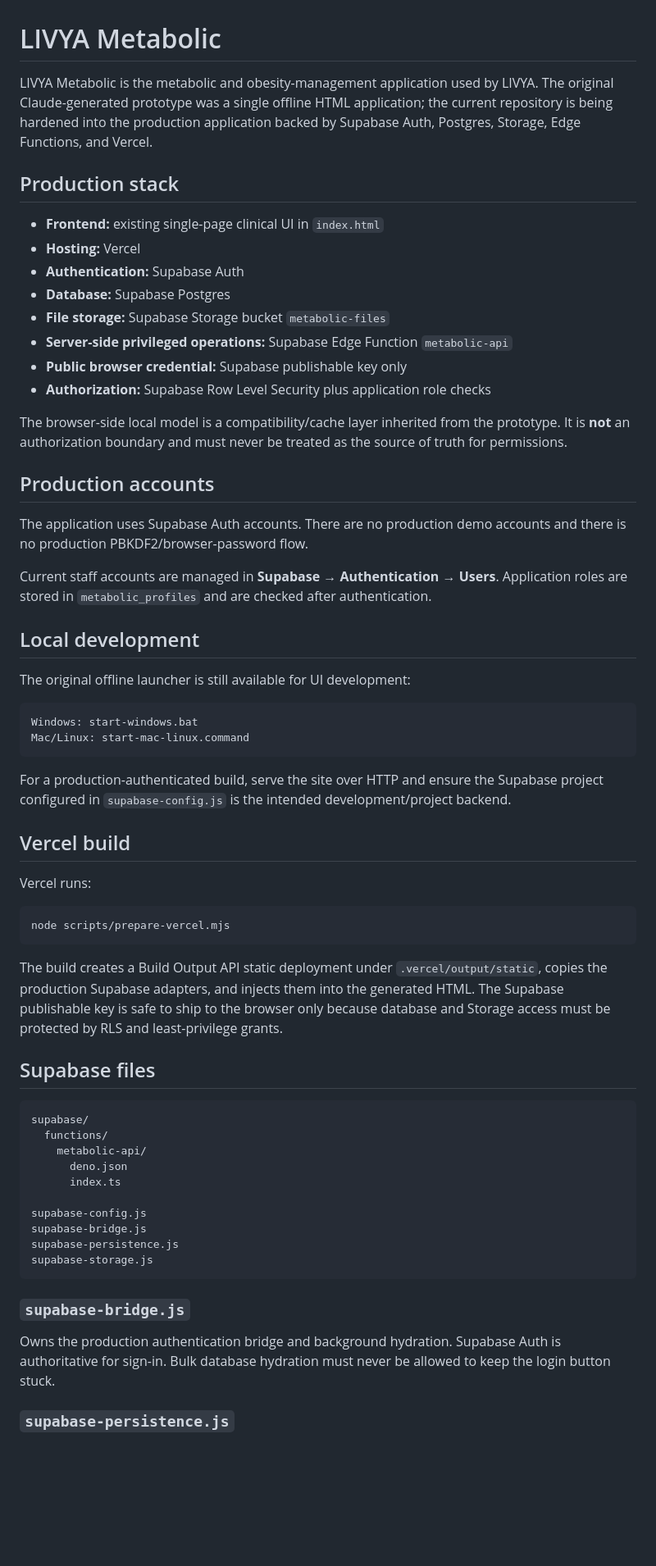
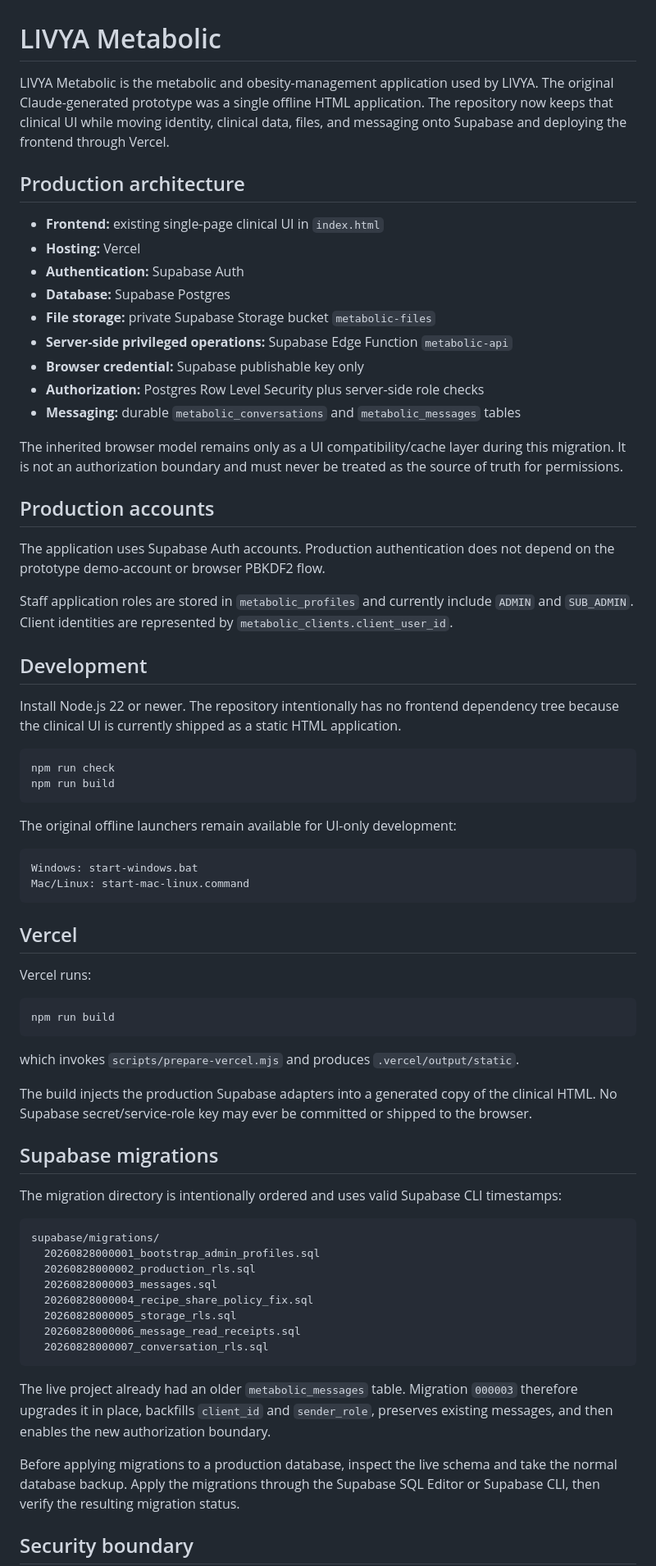
Before and after one commit to gearsganesh/livyametabolicreset, a Markdown page: README.md, the part around one of its changes. Shown at 82% size. GitHub-like rendering; blank space fills up the shorter version.

````diff
--- a/README.md
+++ b/README.md
@@ -1,65 +1,73 @@
 # LIVYA Metabolic
 
-LIVYA Metabolic is the metabolic and obesity-management application used by LIVYA. The original Claude-generated prototype was a single offline HTML application; the current repository is being hardened into the production application backed by Supabase Auth, Postgres, Storage, Edge Functions, and Vercel.
+LIVYA Metabolic is the metabolic and obesity-management application used by LIVYA. The original Claude-generated prototype was a single offline HTML application. The repository now keeps that clinical UI while moving identity, clinical data, files, and messaging onto Supabase and deploying the frontend through Vercel.
 
-## Production stack
+## Production architecture
 
 - **Frontend:** existing single-page clinical UI in `index.html`
 - **Hosting:** Vercel
 - **Authentication:** Supabase Auth
 - **Database:** Supabase Postgres
-- **File storage:** Supabase Storage bucket `metabolic-files`
+- **File storage:** private Supabase Storage bucket `metabolic-files`
 - **Server-side privileged operations:** Supabase Edge Function `metabolic-api`
-- **Public browser credential:** Supabase publishable key only
-- **Authorization:** Supabase Row Level Security plus application role checks
+- **Browser credential:** Supabase publishable key only
+- **Authorization:** Postgres Row Level Security plus server-side role checks
+- **Messaging:** durable `metabolic_conversations` and `metabolic_messages` tables
 
-The browser-side local model is a compatibility/cache layer inherited from the prototype. It is **not** an authorization boundary and must never be treated as the source of truth for permissions.
+The inherited browser model remains only as a UI compatibility/cache layer during this migration. It is not an authorization boundary and must never be treated as the source of truth for permissions.
 
 ## Production accounts
 
-The application uses Supabase Auth accounts. There are no production demo accounts and there is no production PBKDF2/browser-password flow.
+The application uses Supabase Auth accounts. Production authentication does not depend on the prototype demo-account or browser PBKDF2 flow.
 
-Current staff accounts are managed in **Supabase → Authentication → Users**. Application roles are stored in `metabolic_profiles` and are checked after authentication.
+Staff application roles are stored in `metabolic_profiles` and currently include `ADMIN` and `SUB_ADMIN`. Client identities are represented by `metabolic_clients.client_user_id`.
 
-## Local development
+## Development
 
-The original offline launcher is still available for UI development:
+Install Node.js 22 or newer. The repository intentionally has no frontend dependency tree because the clinical UI is currently shipped as a static HTML application.
+
+```bash
+npm run check
+npm run build
+```
+
+The original offline launchers remain available for UI-only development:
 
 ```text
 Windows: start-windows.bat
 Mac/Linux: start-mac-linux.command
 ```
 
-For a production-authenticated build, serve the site over HTTP and ensure the Supabase project configured in `supabase-config.js` is the intended development/project backend.
-
-## Vercel build
+## Vercel
 
 Vercel runs:
 
 ```text
-node scripts/prepare-vercel.mjs
+npm run build
 ```
 
-The build creates a Build Output API static deployment under `.vercel/output/static`, copies the production Supabase adapters, and injects them into the generated HTML. The Supabase publishable key is safe to ship to the browser only because database and Storage access must be protected by RLS and least-privilege grants.
+which invokes `scripts/prepare-vercel.mjs` and produces `.vercel/output/static`.
 
-## Supabase files
+The build injects the production Supabase adapters into a generated copy of the clinical HTML. No Supabase secret/service-role key may ever be committed or shipped to the browser.
+
+## Supabase migrations
+
+The migration directory is intentionally ordered and uses valid Supabase CLI timestamps:
 
 ```text
-supabase/
-  functions/
-    metabolic-api/
-      deno.json
-      index.ts
-
-supabase-config.js
-supabase-bridge.js
-supabase-persistence.js
-supabase-storage.js
+supabase/migrations/
+  20260828000001_bootstrap_admin_profiles.sql
+  20260828000002_production_rls.sql
+  20260828000003_messages.sql
+  20260828000004_recipe_share_policy_fix.sql
+  20260828000005_storage_rls.sql
+  20260828000006_message_read_receipts.sql
+  20260828000007_conversation_rls.sql
 ```
 
-### `supabase-bridge.js`
+The live project already had an older `metabolic_messages` table. Migration `000003` therefore upgrades it in place, backfills `client_id` and `sender_role`, preserves existing messages, and then enables the new authorization boundary.
 
-Owns the production authentication bridge and background hydration. Supabase Auth is authoritative for sign-in. Bulk database hydration must never be allowed to keep the login button stuck.
+Before applying migrations to a production database, inspect the live schema and take the normal database backup. Apply the migrations through the Supabase SQL Editor or Supabase CLI, then verify the resulting migration status.
 
-### `supabase-persistence.js`
+## Security boundary
 
````
Also changed, not shown: other parts of README.md (+25 -49 lines).
